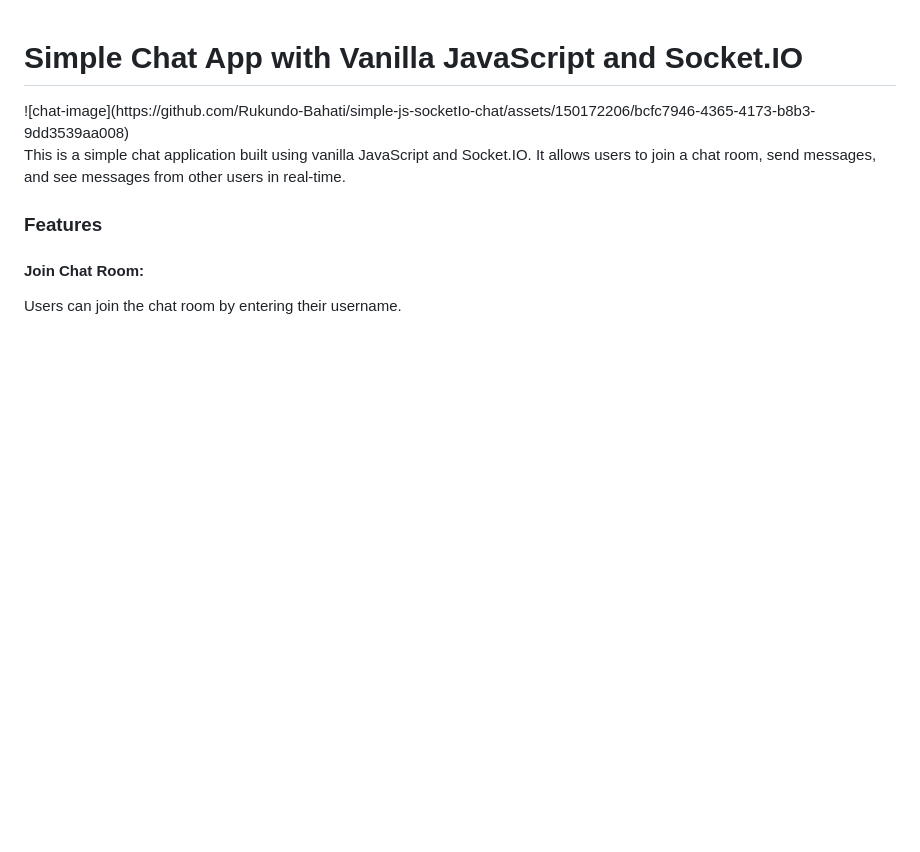
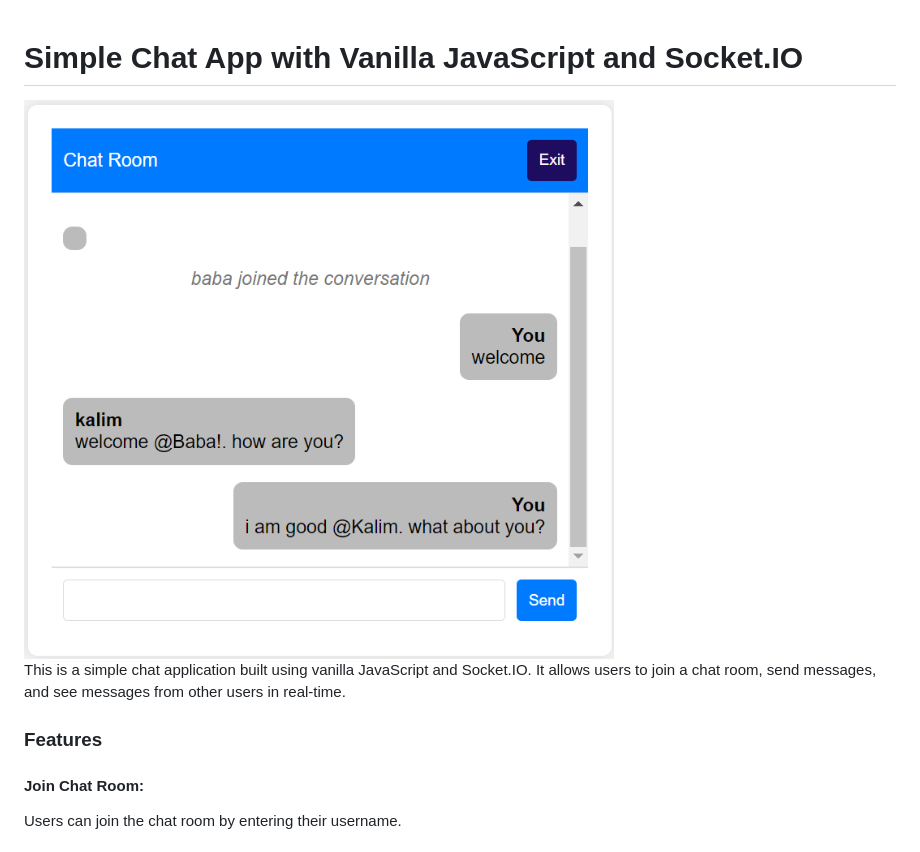
Before and after one commit to Rukundo-Bahati/simple-js-socketIo-chat, a Markdown page: README.md, the part around the change. GitHub-like rendering; pictures changed too: public/chat-image.png (added); blank space fills up the shorter version.

Commit message:
sending one message

```diff
--- a/README.md
+++ b/README.md
@@ -1,5 +1,6 @@
 <h1>Simple Chat App with Vanilla JavaScript and Socket.IO</h1>
-![chat-image](https://github.com/Rukundo-Bahati/simple-js-socketIo-chat/assets/150172206/bcfc7946-4365-4173-b8b3-9dd3539aa008)
+
+<img src="./public/chat-image.png" />
 
 
 This is a simple chat application built using vanilla JavaScript and Socket.IO.
```
